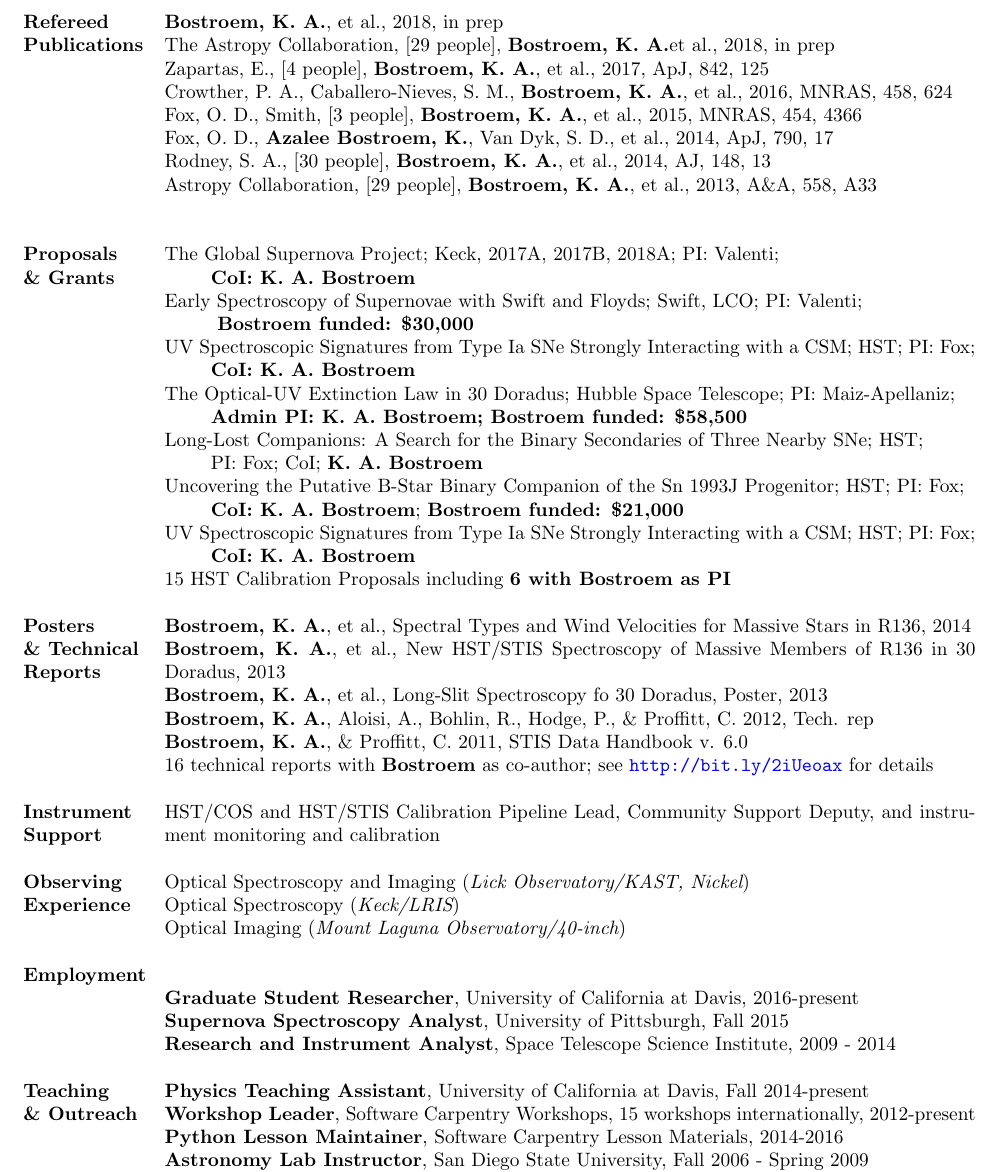
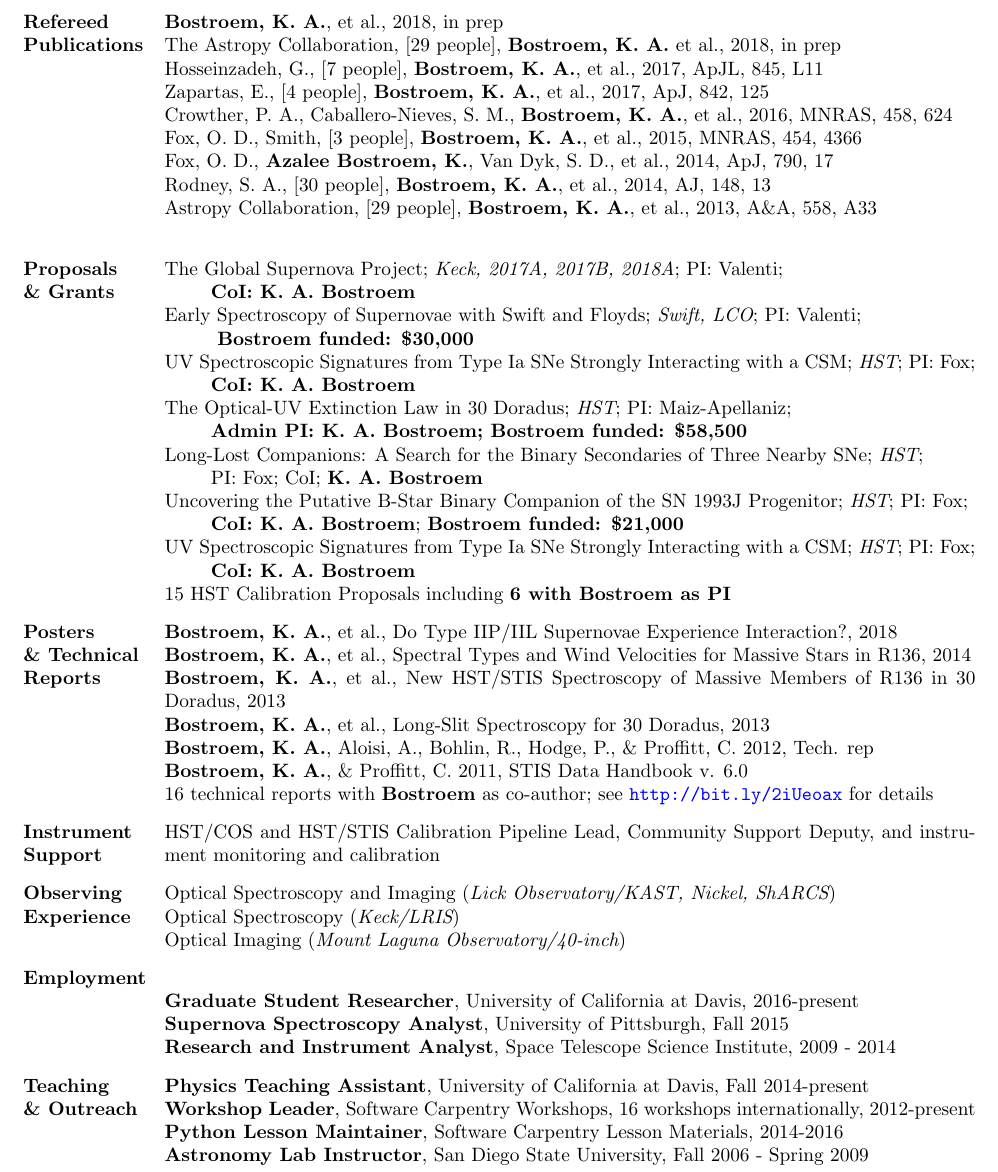
Before and after one commit to abostroem/cv, a LaTeX CV (cv.tex): part of page 2 of 2, cut so that both start at the same text. Compiled offline with pdfLaTeX.

Commit message:
small formatting updates

```diff
--- a/cv.tex
+++ b/cv.tex
@@ -132,10 +138,12 @@ Python in Astronomy Keynote, Lorentz Center, 2017\\
 California State Summer School for Mathematics and Science, UC Davis, 2016, 2017\\
 Stellar and Extragalactic Astronomy Lunch, Goddard Space Flight Center, 2014
 %
+\vspace{-0.1in}
 \sectiontitle{Refereed\\Publications}
 %\vspace{0.1in}
 {\bf Bostroem, K. A.}, et al., 2018, in prep\\
-The Astropy Collaboration, [29 people], {\bf Bostroem, K. A.}et al., 2018, in prep\\
+The Astropy Collaboration, [29 people], {\bf Bostroem, K. A.} et al., 2018, in prep\\
+Hosseinzadeh, G., [7 people], {\bf Bostroem, K. A.}, et al., 2017, ApJL, 845, L11\\
 Zapartas, E., [4 people], {\bf Bostroem, K. A.}, et al., 2017, ApJ, 842, 125\\
 Crowther, P. A., Caballero-Nieves, S. M., {\bf Bostroem, K. A.}, et al., 2016, MNRAS, 458, 624\\
 Fox, O. D., Smith, [3 people], {\bf Bostroem, K. A.}, et al., 2015, MNRAS, 454, 4366\\
@@ -143,48 +151,55 @@ Fox, O. D., {\bf Azalee Bostroem, K.}, Van Dyk, S. D., et al., 2014, ApJ, 790, 1
 Rodney, S. A., [30 people], {\bf Bostroem, K. A.}, et al., 2014, AJ, 148, 13\\
 Astropy Collaboration, [29 people], {\bf Bostroem, K. A.}, et al., 2013, A\&A, 558, A33 \\
 %
+\vspace{-0.1in}
 \sectiontitle{Proposals\\\& Grants}
 %\vspace{-0.3in}
-The Global Supernova Project; Keck, 2017A, 2017B, 2018A; PI: Valenti; \\
+The Global Supernova Project; {\it Keck, 2017A, 2017B, 2018A}; PI: Valenti; \\
 \hspace*{24pt}{\bf CoI: K. A. Bostroem} \\
-Early Spectroscopy of Supernovae with Swift and Floyds; Swift, LCO; PI: Valenti; \\
+Early Spectroscopy of Supernovae with Swift and Floyds; {\it Swift, LCO}; PI: Valenti; \\
 \hspace*{24pt} {\bf Bostroem funded: \$30,000} \\
-UV Spectroscopic Signatures from Type Ia SNe Strongly Interacting with a CSM; HST; PI: Fox; \\
+UV Spectroscopic Signatures from Type Ia SNe Strongly Interacting with a CSM; {\it HST}; PI: Fox; \\
 \hspace*{24pt}{\bf CoI: K. A. Bostroem} \\
-The Optical-UV Extinction Law in 30 Doradus; Hubble Space Telescope; PI: Maiz-Apellaniz; \\
+The Optical-UV Extinction Law in 30 Doradus; {\it HST}; PI: Maiz-Apellaniz; \\
  \hspace*{24pt}{\bf Admin PI: K. A. Bostroem; Bostroem funded: \$58,500} \\
-Long-Lost Companions: A Search for the Binary Secondaries of Three Nearby SNe; HST; \\
+Long-Lost Companions: A Search for the Binary Secondaries of Three Nearby SNe; {\it HST}; \\
 \hspace*{24pt}PI: Fox; CoI; {\bf K. A. Bostroem} \\
-Uncovering the Putative B-Star Binary Companion of the Sn 1993J Progenitor; HST; PI: Fox; \\
+Uncovering the Putative B-Star Binary Companion of the SN 1993J Progenitor; {\it HST}; PI: Fox; \\
 \hspace*{24pt}{\bf CoI: K. A. Bostroem}; {\bf Bostroem funded: \$21,000} \\
-UV Spectroscopic Signatures from Type Ia SNe Strongly Interacting with a CSM; HST; PI: Fox; \\
+UV Spectroscopic Signatures from Type Ia SNe Strongly Interacting with a CSM; {\it HST}; PI: Fox; \\
 \hspace*{24pt}{\bf CoI: K. A. Bostroem}  \\
 15 HST Calibration Proposals including {\bf 6 with Bostroem as PI}
 %
+\vspace{-0.1in}
 \sectiontitle{Posters\\\& Technical\\Reports}
+{\bf Bostroem, K. A.}, et al., Do Type IIP/IIL Supernovae Experience Interaction?, 2018\\
 {\bf Bostroem, K. A.}, et al., Spectral Types and Wind Velocities for Massive Stars in R136, 2014\\
 {\bf Bostroem, K. A.}, et al., New HST/STIS Spectroscopy of Massive Members of R136 in 30 Doradus, 2013\\
-{\bf Bostroem, K. A.}, et al., Long-Slit Spectroscopy fo 30 Doradus, Poster, 2013\\
+{\bf Bostroem, K. A.}, et al., Long-Slit Spectroscopy for 30 Doradus, 2013\\
 {\bf Bostroem, K. A.}, Aloisi, A., Bohlin, R., Hodge, P., \& Proffitt, C. 2012, Tech. rep \\
 {\bf Bostroem, K. A.}, \& Proffitt, C. 2011, STIS Data Handbook v. 6.0\\
 16 technical reports with {\bf Bostroem} as co-author; see \color{blue}\url{http://bit.ly/2iUeoax }\color{black}\hspace*{0pt} for details
 %
+\vspace{-0.1in}
 \sectiontitle{Instrument\\Support}
 HST/COS and HST/STIS Calibration Pipeline Lead, Community Support Deputy, and instrument monitoring and calibration
 %
+\vspace{-0.1in}
 \sectiontitle{Observing\\Experience}
-Optical Spectroscopy and Imaging ({\it Lick Observatory/KAST, Nickel})\\
+Optical Spectroscopy and Imaging ({\it Lick Observatory/KAST, Nickel, ShARCS})\\
 Optical Spectroscopy ({\it Keck/LRIS})\\
 Optical Imaging ({\it Mount Laguna Observatory/40-inch})
 %
+\vspace{-0.1in}
 \sectiontitle{Employment}
     {\bf Graduate Student Researcher}, University of California at Davis, 2016-present \\
     {\bf Supernova Spectroscopy Analyst}, University of Pittsburgh, Fall 2015 \\
     {\bf Research and Instrument Analyst}, Space Telescope Science Institute, 2009 - 2014
 %
+\vspace{-0.1in}
 \sectiontitle{Teaching\\\& Outreach}
    {\bf Physics Teaching Assistant}, University of California at Davis, Fall 2014-present \\
-   {\bf  Workshop Leader}, Software Carpentry Workshops, 15 workshops internationally, 2012-present \\
+   {\bf  Workshop Leader}, Software Carpentry Workshops, 16 workshops internationally, 2012-present \\
    {\bf Python Lesson Maintainer}, Software Carpentry Lesson Materials, 2014-2016\\
    {\bf  Astronomy Lab Instructor}, San Diego State University, Fall 2006 - Spring 2009  \\
    {\bf Project Astro Astronomer}, San Diego, CA, Fall 2007 - Spring 2008 \\
```
Also changed, not shown: cv.tex (12 more changed lines).
